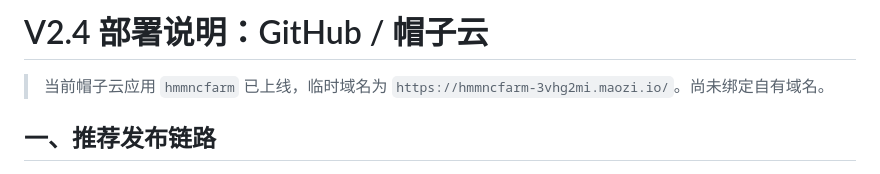
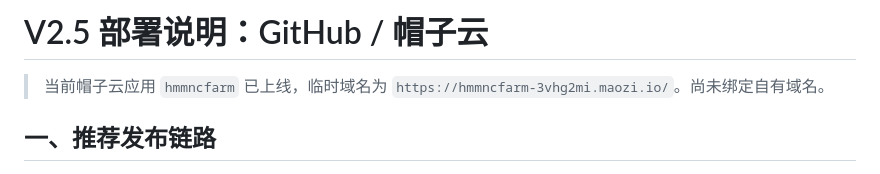
Before and after one commit to mrkay0072026/hmmnc-farm-website, a Markdown page: DEPLOY_TO_HMMNC.md, the part around the change. Rendered like a GitHub page.

Commit message:
Update DEPLOY_TO_HMMNC.md for V2.5

```diff
--- a/DEPLOY_TO_HMMNC.md
+++ b/DEPLOY_TO_HMMNC.md
@@ -1,4 +1,4 @@
-# V2.4 部署说明：GitHub / 帽子云
+# V2.5 部署说明：GitHub / 帽子云
 
 > 当前帽子云应用 `hmmncfarm` 已上线，临时域名为 `https://hmmncfarm-3vhg2mi.maozi.io/`。尚未绑定自有域名。
 
```
